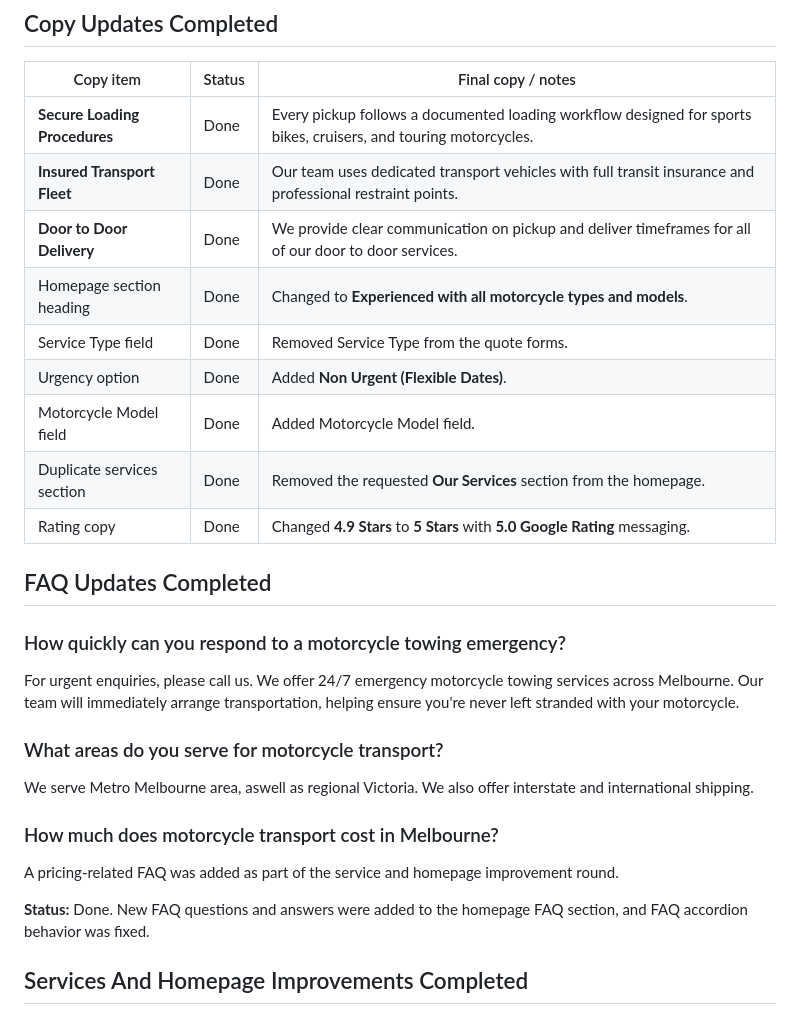
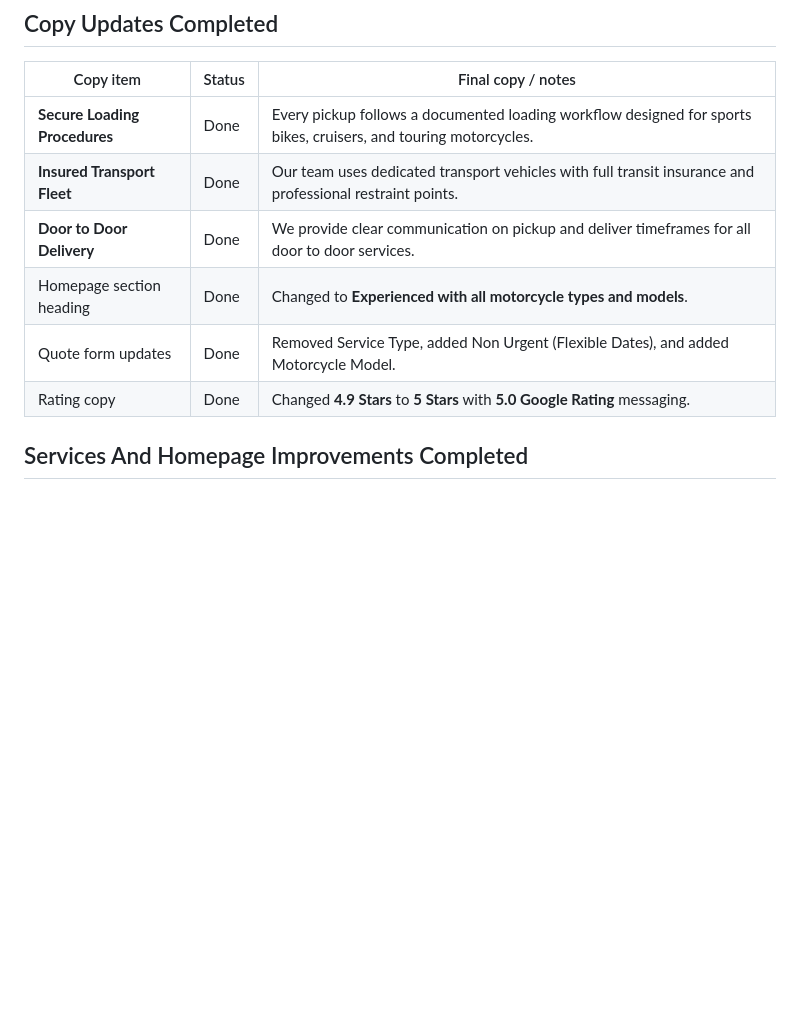
Before and after one commit to Ryannz-dot/motorcycle-towing-melbourne-review-edits, a Markdown page: README.md, the part around one of its changes. Drawn GitHub-style; blank space fills up the shorter version.

```diff
--- a/README.md
+++ b/README.md
@@ -31,29 +40,10 @@ This page documents the completed Motorcycle Towing Melbourne website edits. The
 |---|---|---|
 | **Secure Loading Procedures** | Done | Every pickup follows a documented loading workflow designed for sports bikes, cruisers, and touring motorcycles. |
 | **Insured Transport Fleet** | Done | Our team uses dedicated transport vehicles with full transit insurance and professional restraint points. |
-| **Door to Door Delivery** | Done | We provide clear communication on pickup and deliver timeframes for all of our door to door services. |
+| **Door to Door Delivery** | Done | We provide clear communication on pickup and deliver timeframes for all door to door services. |
 | Homepage section heading | Done | Changed to **Experienced with all motorcycle types and models**. |
-| Service Type field | Done | Removed Service Type from the quote forms. |
-| Urgency option | Done | Added **Non Urgent (Flexible Dates)**. |
-| Motorcycle Model field | Done | Added Motorcycle Model field. |
-| Duplicate services section | Done | Removed the requested **Our Services** section from the homepage. |
+| Quote form updates | Done | Removed Service Type, added Non Urgent (Flexible Dates), and added Motorcycle Model. |
 | Rating copy | Done | Changed **4.9 Stars** to **5 Stars** with **5.0 Google Rating** messaging. |
-
-## FAQ Updates Completed
-
-### How quickly can you respond to a motorcycle towing emergency?
-
-For urgent enquiries, please call us. We offer 24/7 emergency motorcycle towing services across Melbourne. Our team will immediately arrange transportation, helping ensure you're never left stranded with your motorcycle.
-
-### What areas do you serve for motorcycle transport?
-
-We serve Metro Melbourne area, aswell as regional Victoria. We also offer interstate and international shipping.
-
-### How much does motorcycle transport cost in Melbourne?
-
-A pricing-related FAQ was added as part of the service and homepage improvement round.
-
-**Status:** Done. New FAQ questions and answers were added to the homepage FAQ section, and FAQ accordion behavior was fixed.
 
 ## Services And Homepage Improvements Completed
 
```
Also changed, not shown: other parts of README.md (+33 -63 lines).
